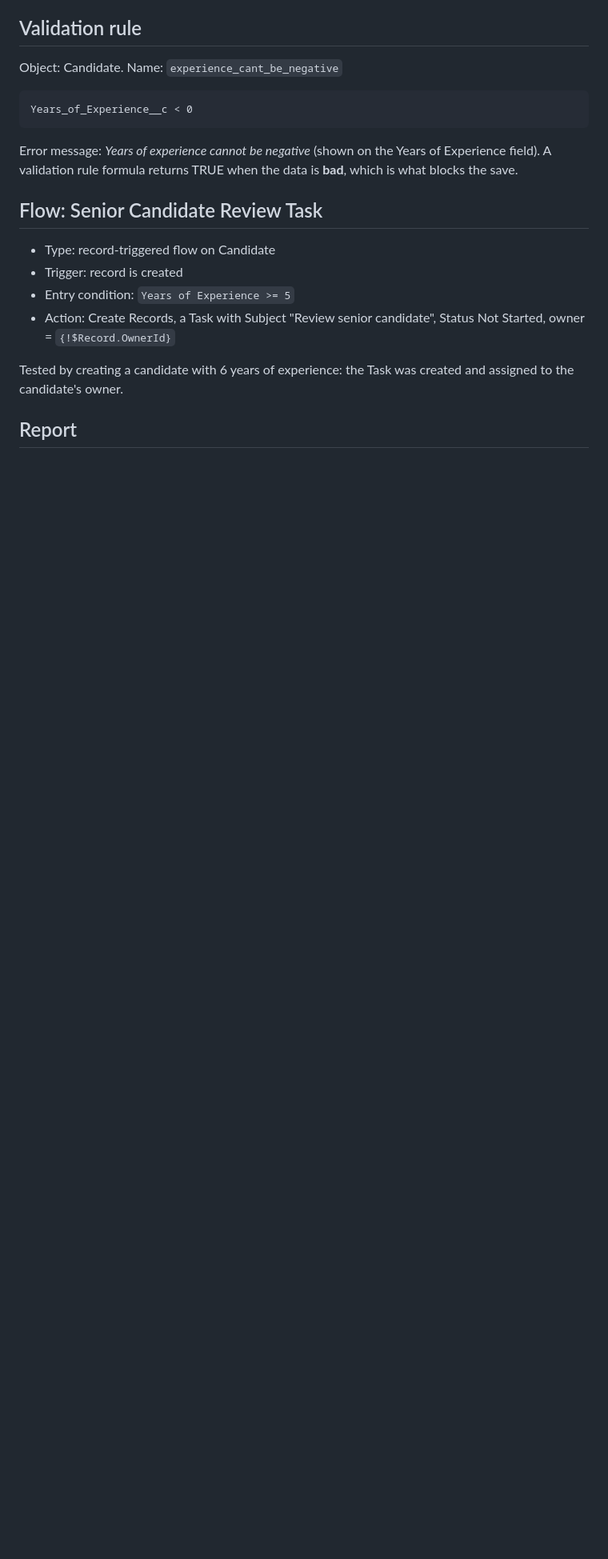
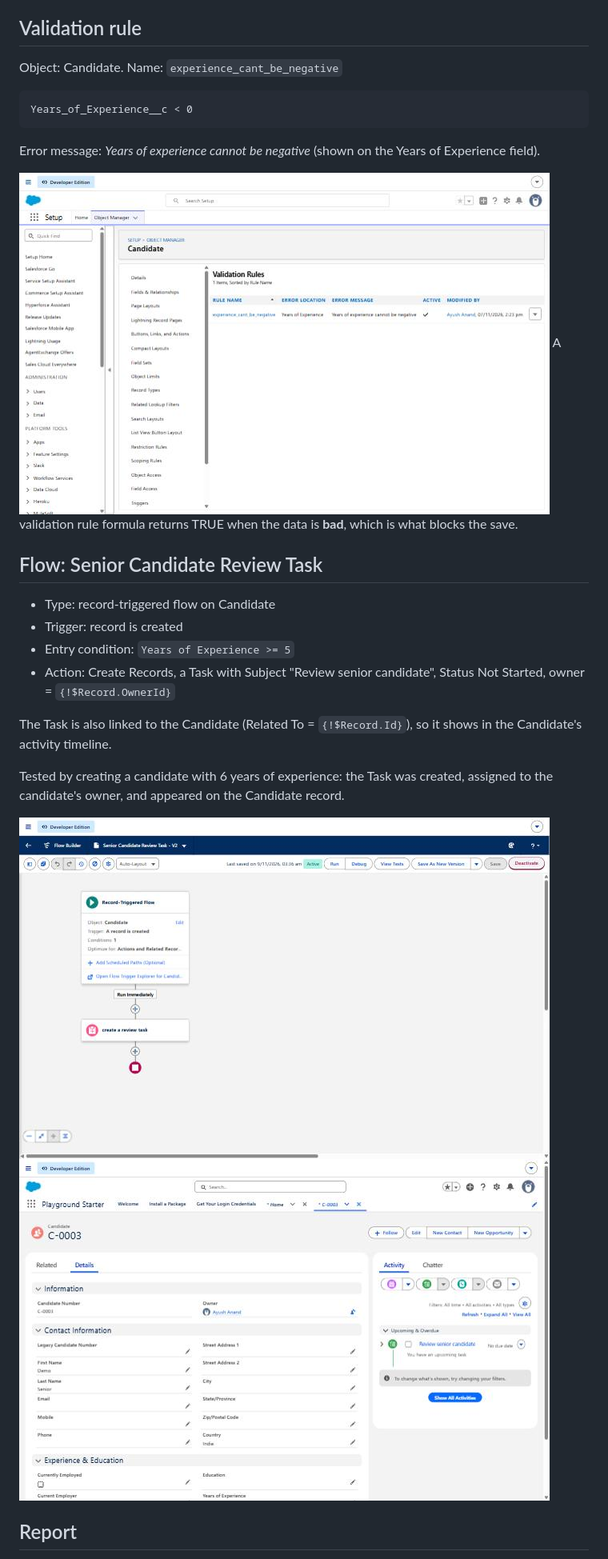
Before and after one commit to ayushanand27/salesforce-recruiting-app, a Markdown page: README.md, the part around one of its changes. Shown at 80% size. GitHub-like rendering; pictures changed too: screenshots/flow-canvas.jpg (added), screenshots/flow-task-created.jpg (added), screenshots/validation-rule.jpg (added); blank space fills up the shorter version.

Commit message:
Link flow task to candidate, add screenshots

````diff
--- a/README.md
+++ b/README.md
@@ -45,6 +45,8 @@ Years_of_Experience__c < 0
 ```
 
 Error message: *Years of experience cannot be negative* (shown on the Years of Experience field).
+
+![Validation rule](screenshots/validation-rule.jpg)
 A validation rule formula returns TRUE when the data is **bad**, which is what blocks the save.
 
 ## Flow: Senior Candidate Review Task
@@ -54,7 +56,12 @@ A validation rule formula returns TRUE when the data is **bad**, which is what b
 - Entry condition: `Years of Experience >= 5`
 - Action: Create Records, a Task with Subject "Review senior candidate", Status Not Started, owner = `{!$Record.OwnerId}`
 
-Tested by creating a candidate with 6 years of experience: the Task was created and assigned to the candidate's owner.
+The Task is also linked to the Candidate (Related To = `{!$Record.Id}`), so it shows in the Candidate's activity timeline.
+
+Tested by creating a candidate with 6 years of experience: the Task was created, assigned to the candidate's owner, and appeared on the Candidate record.
+
+![Flow canvas](screenshots/flow-canvas.jpg)
+![Task created on the candidate](screenshots/flow-task-created.jpg)
 
 ## Report
 
````
Also changed, not shown: other parts of README.md (+1 -2 lines), 1 other file.
